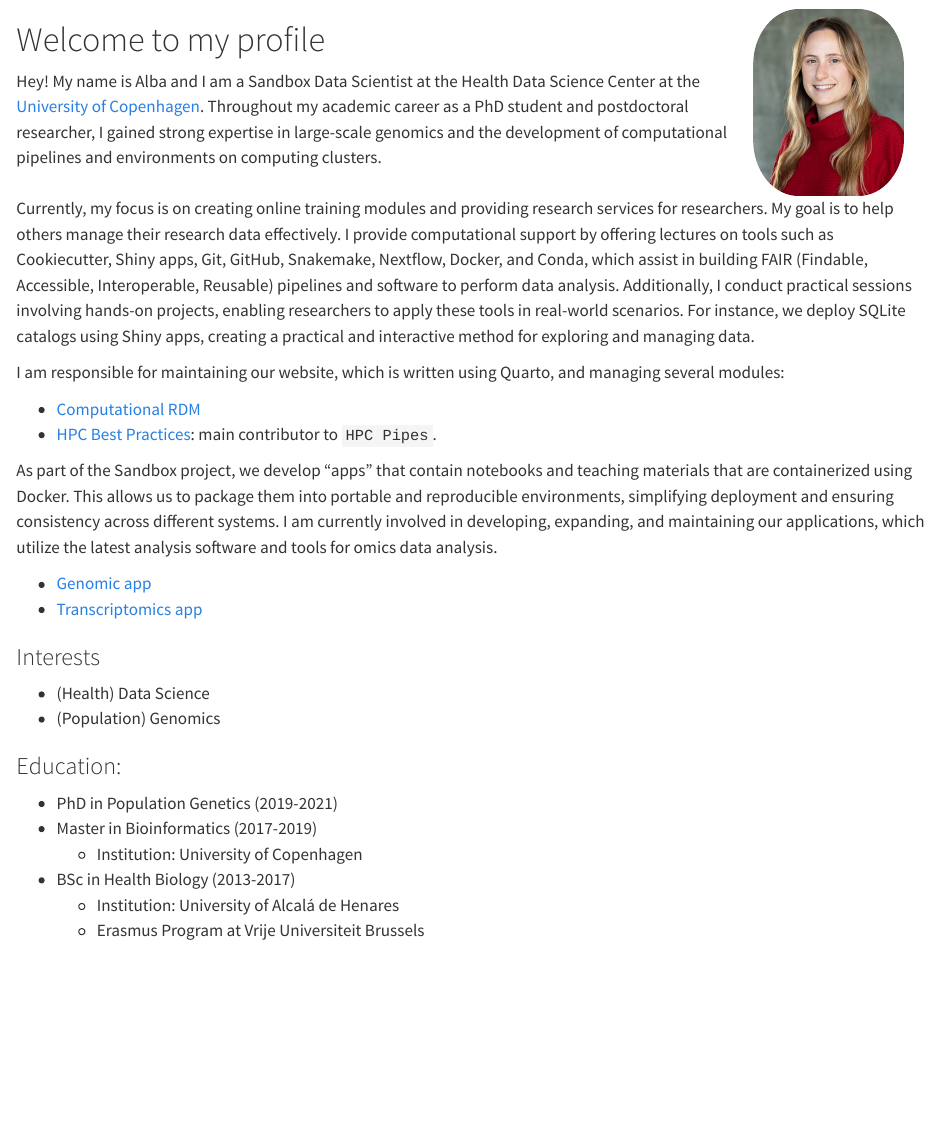
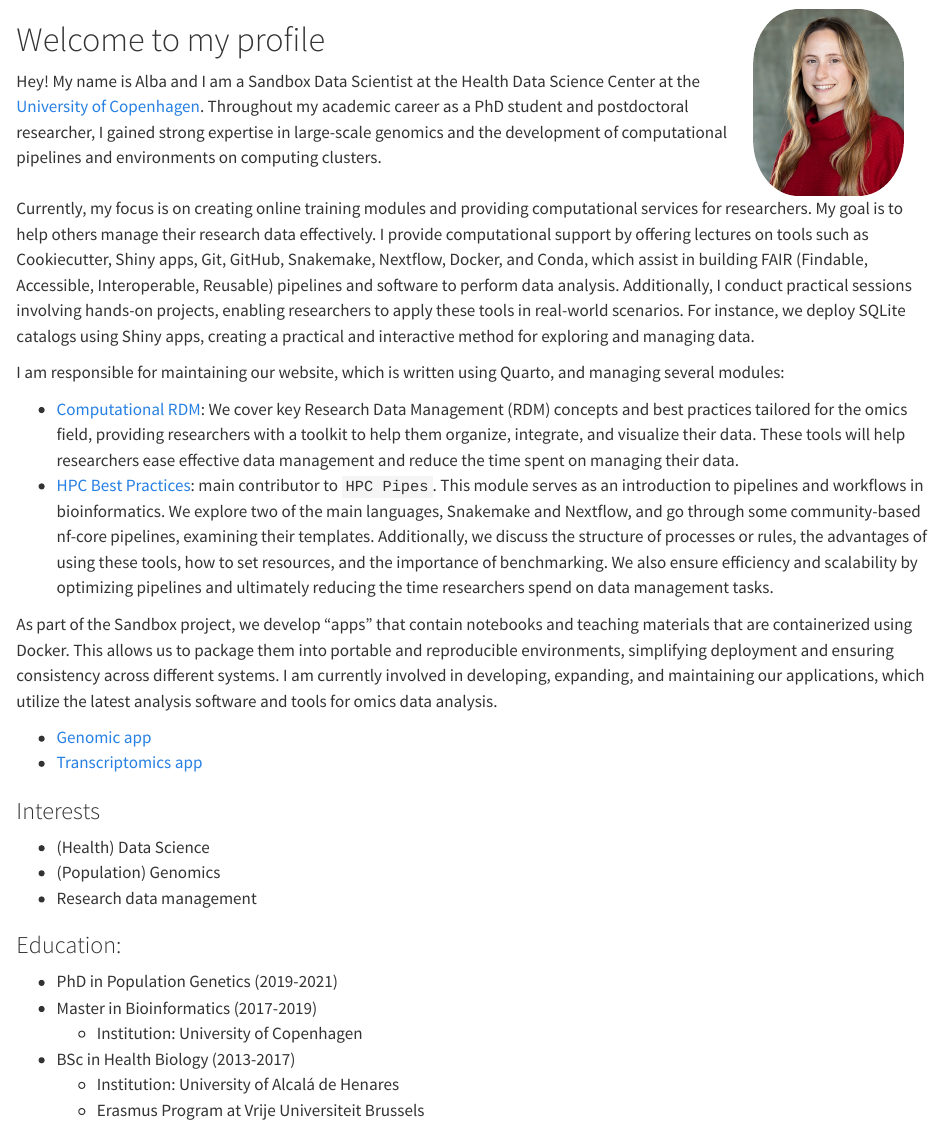
Before and after one commit to albarema/albarema.github.io, a Quarto document (index.qmd): the page in a window 1100 px wide, from its top. Rendered offline with R 4.5, knitr and Pandoc in place of Quarto, with nearby package versions.

Commit message:
Update index.qmd

```diff
--- a/index.qmd
+++ b/index.qmd
@@ -19,12 +19,12 @@ Hey! My name is Alba and I am a Sandbox Data Scientist at the Health Data Scienc
 :::
 :::
 
-Currently, my focus is on creating online training modules and providing research services for researchers. My goal is to help others manage their research data effectively. I provide computational support by offering lectures on tools such as Cookiecutter, Shiny apps, Git, GitHub, Snakemake, Nextflow, Docker, and Conda, which assist in building FAIR (Findable, Accessible, Interoperable, Reusable) pipelines and software to perform data analysis. Additionally, I conduct practical sessions involving hands-on projects, enabling researchers to apply these tools in real-world scenarios. For instance, we deploy SQLite catalogs using Shiny apps, creating a practical and interactive method for exploring and managing data.
+Currently, my focus is on creating online training modules and providing computational services for researchers. My goal is to help others manage their research data effectively. I provide computational support by offering lectures on tools such as Cookiecutter, Shiny apps, Git, GitHub, Snakemake, Nextflow, Docker, and Conda, which assist in building FAIR (Findable, Accessible, Interoperable, Reusable) pipelines and software to perform data analysis. Additionally, I conduct practical sessions involving hands-on projects, enabling researchers to apply these tools in real-world scenarios. For instance, we deploy SQLite catalogs using Shiny apps, creating a practical and interactive method for exploring and managing data.
 
 I am responsible for maintaining our website, which is written using Quarto, and managing several modules:
 
-- [Computational RDM](https://hds-sandbox.github.io/RDM_NGS_course/)
-- [HPC Best Practices](https://hds-sandbox.github.io/HPC-lab/): main contributor to `HPC Pipes`.
+- [Computational RDM](https://hds-sandbox.github.io/RDM_NGS_course/): We cover key Research Data Management (RDM) concepts and best practices tailored for the omics field, providing researchers with a toolkit to help them organize, integrate, and visualize their data. These tools will help researchers ease effective data management and reduce the time spent on managing their data.
+- [HPC Best Practices](https://hds-sandbox.github.io/HPC-lab/): main contributor to `HPC Pipes`. This module serves as an introduction to pipelines and workflows in bioinformatics. We explore two of the main languages, Snakemake and Nextflow, and go through some community-based nf-core pipelines, examining their templates. Additionally, we discuss the structure of processes or rules, the advantages of using these tools, how to set resources, and the importance of benchmarking. We also ensure efficiency and scalability by optimizing pipelines and ultimately reducing the time researchers spend on data management tasks.
 
 As part of the Sandbox project, we develop "apps" that contain notebooks and teaching materials that are containerized using Docker. This allows us to package them into portable and reproducible environments, simplifying deployment and ensuring consistency across different systems. I am currently involved in developing, expanding, and maintaining our applications, which utilize the latest analysis software and tools for omics data analysis.
 
@@ -34,6 +34,7 @@ As part of the Sandbox project, we develop "apps" that contain notebooks and tea
 ### Interests
 - (Health) Data Science
 - (Population) Genomics
+- Research data management
 
 ### Education:
 - PhD in Population Genetics (2019-2021)
```
